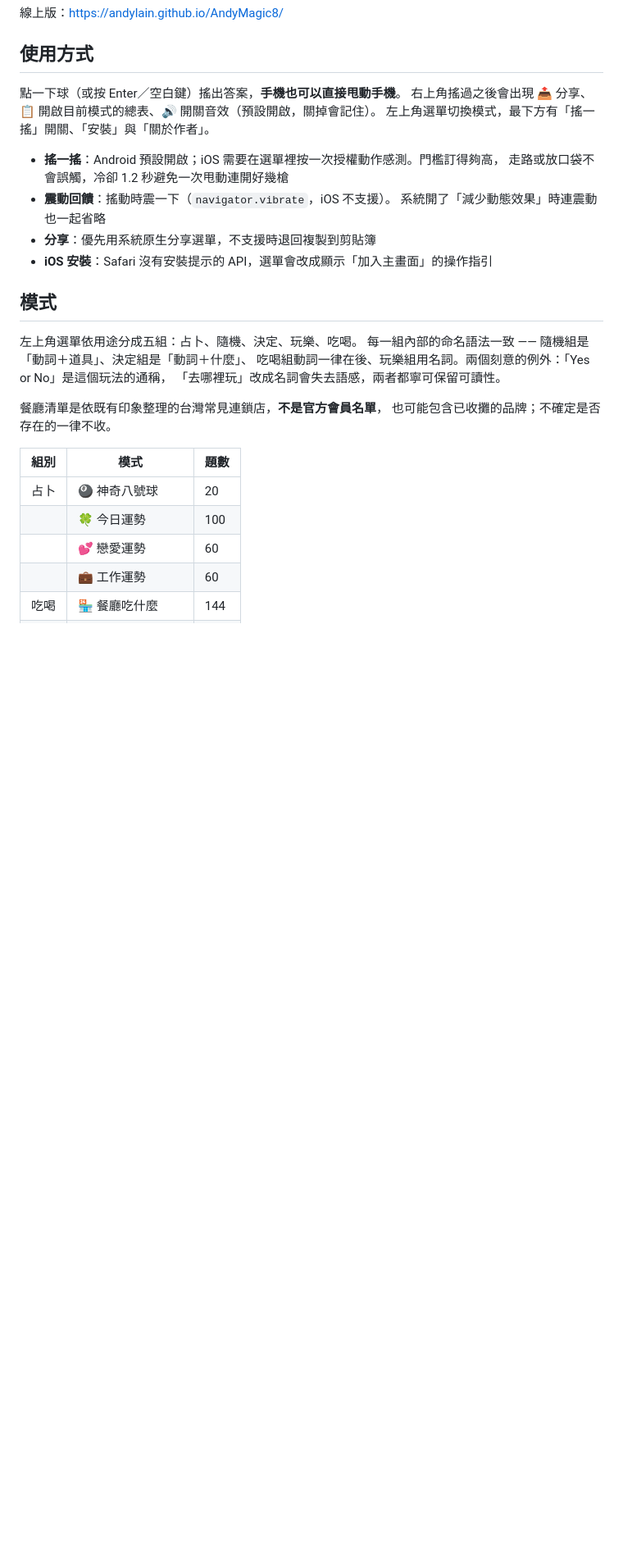
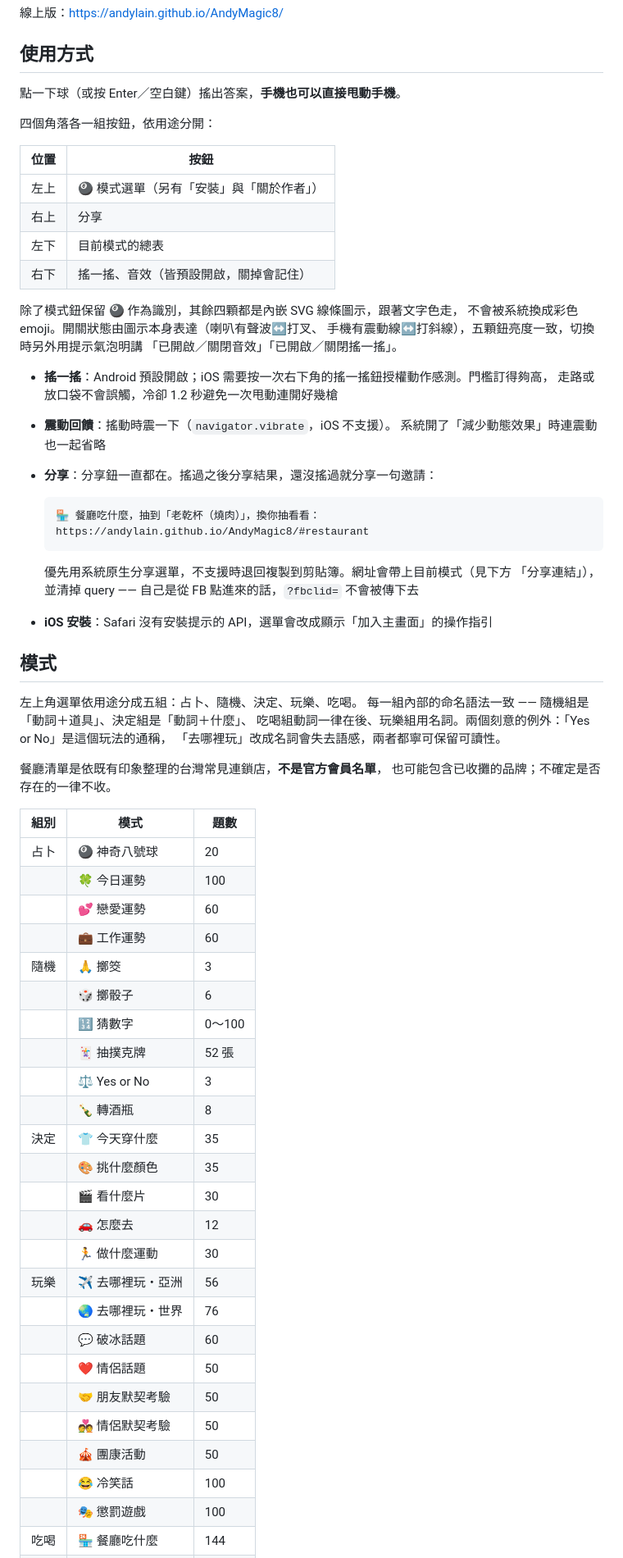
Before and after one commit to andylain/AndyMagic8, a Markdown page: README.md, the part around one of its changes. Shown at 82% size. GitHub-like rendering; blank space fills up the shorter version.

````diff
--- a/README.md
+++ b/README.md
@@ -7,14 +7,34 @@
 ## 使用方式
 
 點一下球（或按 Enter／空白鍵）搖出答案，**手機也可以直接甩動手機**。
-右上角搖過之後會出現 📤 分享、📋 開啟目前模式的總表、🔊 開關音效（預設開啟，關掉會記住）。
-左上角選單切換模式，最下方有「搖一搖」開關、「安裝」與「關於作者」。
 
-- **搖一搖**：Android 預設開啟；iOS 需要在選單裡按一次授權動作感測。門檻訂得夠高，
+四個角落各一組按鈕，依用途分開：
+
+| 位置 | 按鈕 |
+| --- | --- |
+| 左上 | 🎱 模式選單（另有「安裝」與「關於作者」） |
+| 右上 | 分享 |
+| 左下 | 目前模式的總表 |
+| 右下 | 搖一搖、音效（皆預設開啟，關掉會記住） |
+
+除了模式鈕保留 🎱 作為識別，其餘四顆都是內嵌 SVG 線條圖示，跟著文字色走，
+不會被系統換成彩色 emoji。開關狀態由圖示本身表達（喇叭有聲波↔打叉、
+手機有震動線↔打斜線），五顆鈕亮度一致，切換時另外用提示氣泡明講
+「已開啟／關閉音效」「已開啟／關閉搖一搖」。
+
+- **搖一搖**：Android 預設開啟；iOS 需要按一次右下角的搖一搖鈕授權動作感測。門檻訂得夠高，
   走路或放口袋不會誤觸，冷卻 1.2 秒避免一次甩動連開好幾槍
 - **震動回饋**：搖動時震一下（`navigator.vibrate`，iOS 不支援）。
   系統開了「減少動態效果」時連震動也一起省略
-- **分享**：優先用系統原生分享選單，不支援時退回複製到剪貼簿
+- **分享**：分享鈕一直都在。搖過之後分享結果，還沒搖過就分享一句邀請：
+
+  ```
+  🏪 餐廳吃什麼，抽到「老乾杯（燒肉）」，換你抽看看：
+  https://andylain.github.io/AndyMagic8/#restaurant
+  ```
+
+  優先用系統原生分享選單，不支援時退回複製到剪貼簿。網址會帶上目前模式（見下方
+  「分享連結」），並清掉 query —— 自己是從 FB 點進來的話，`?fbclid=` 不會被傳下去
 - **iOS 安裝**：Safari 沒有安裝提示的 API，選單會改成顯示「加入主畫面」的操作指引
 
 ## 模式
@@ -30,7 +50,27 @@
 | 組別 | 模式 | 題數 |
 | --- | --- | --- |
 | 占卜 | 🎱 神奇八號球 | 20 |
-| | 🍀 今日運勢 | 100 |
-| | 💕 戀愛運勢 | 60 |
-| | 💼 工作運勢 | 60 |
+|  | 🍀 今日運勢 | 100 |
+|  | 💕 戀愛運勢 | 60 |
+|  | 💼 工作運勢 | 60 |
+| 隨機 | 🙏 擲筊 | 3 |
+|  | 🎲 擲骰子 | 6 |
+|  | 🔢 猜數字 | 0～100 |
+|  | 🃏 抽撲克牌 | 52 張 |
+|  | ⚖️ Yes or No | 3 |
+|  | 🍾 轉酒瓶 | 8 |
+| 決定 | 👕 今天穿什麼 | 35 |
+|  | 🎨 挑什麼顏色 | 35 |
+|  | 🎬 看什麼片 | 30 |
+|  | 🚗 怎麼去 | 12 |
+|  | 🏃 做什麼運動 | 30 |
+| 玩樂 | ✈️ 去哪裡玩・亞洲 | 56 |
+|  | 🌏 去哪裡玩・世界 | 76 |
+|  | 💬 破冰話題 | 60 |
+|  | ❤️ 情侶話題 | 50 |
+|  | 🤝 朋友默契考驗 | 50 |
+|  | 💑 情侶默契考驗 | 50 |
+|  | 🎪 團康活動 | 50 |
+|  | 😂 冷笑話 | 100 |
+|  | 🎭 懲罰遊戲 | 100 |
 | 吃喝 | 🏪 餐廳吃什麼 | 144 |
````
Also changed, not shown: other parts of README.md (+54 -41 lines).
